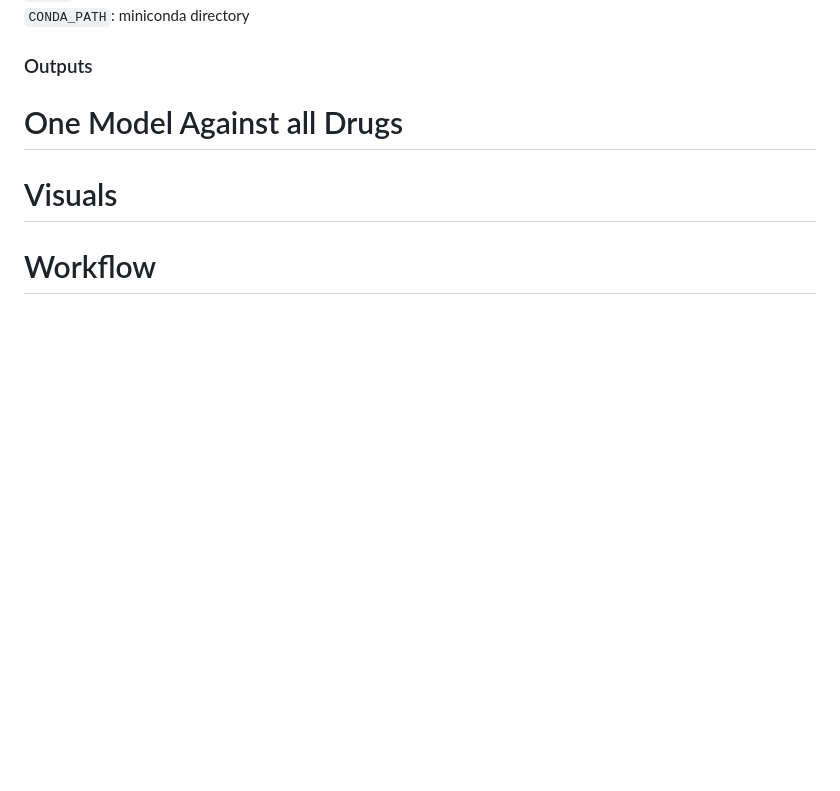
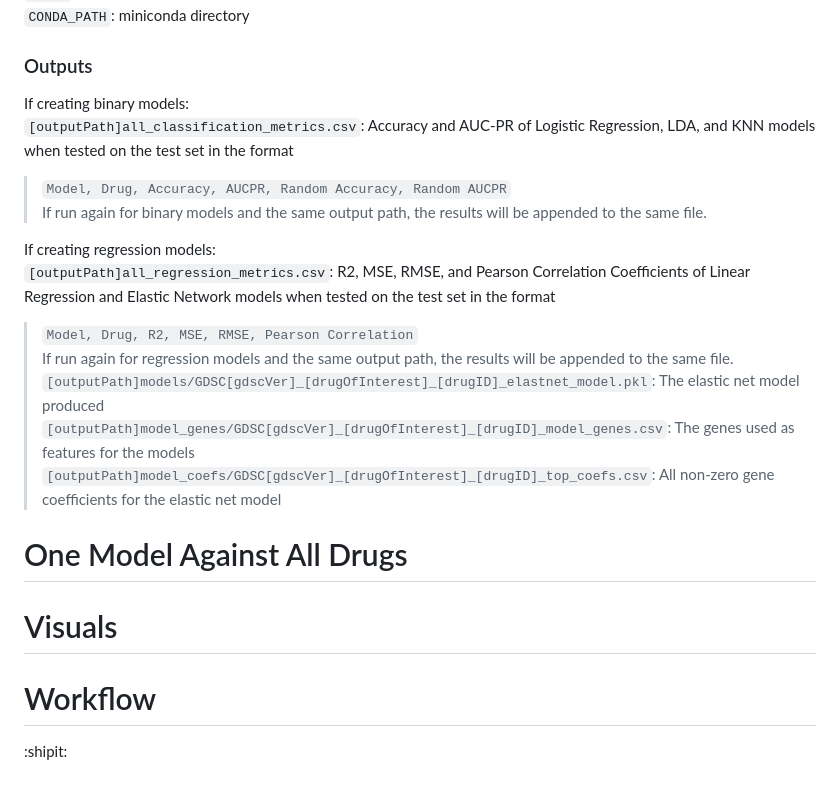
Before and after one commit to fbazzi19/sensitivityPredict, a Markdown page: README.md, the part around the change. Drawn GitHub-style; blank space fills up the shorter version.

```diff
--- a/README.md
+++ b/README.md
@@ -58,9 +58,24 @@ Binary or regression models are created for every drug in a specified GDSC versi
 `CONDA_PATH`: miniconda directory
 
 ### Outputs
+If creating binary models:
+`[outputPath]all_classification_metrics.csv`: Accuracy and AUC-PR of Logistic Regression, LDA, and KNN models when tested on the test set in the format
+> `Model, Drug, Accuracy, AUCPR, Random Accuracy, Random AUCPR`
+> If run again for binary models and the same output path, the results will be appended to the same file.
 
-# One Model Against all Drugs
+If creating regression models:
+`[outputPath]all_regression_metrics.csv`: R2, MSE, RMSE, and Pearson Correlation Coefficients of Linear Regression and Elastic Network models when tested on the test set in the format
+> `Model, Drug, R2, MSE, RMSE, Pearson Correlation`\
+> If run again for regression models and the same output path, the results will be appended to the same file.\
+`[outputPath]models/GDSC[gdscVer]_[drugOfInterest]_[drugID]_elastnet_model.pkl`: The elastic net model produced
+`[outputPath]model_genes/GDSC[gdscVer]_[drugOfInterest]_[drugID]_model_genes.csv`: The genes used as features for the models
+`[outputPath]model_coefs/GDSC[gdscVer]_[drugOfInterest]_[drugID]_top_coefs.csv`: All non-zero gene coefficients for the elastic net model
+
+# One Model Against All Drugs
 
 # Visuals
 
 # Workflow
+
+
+:shipit:
```
